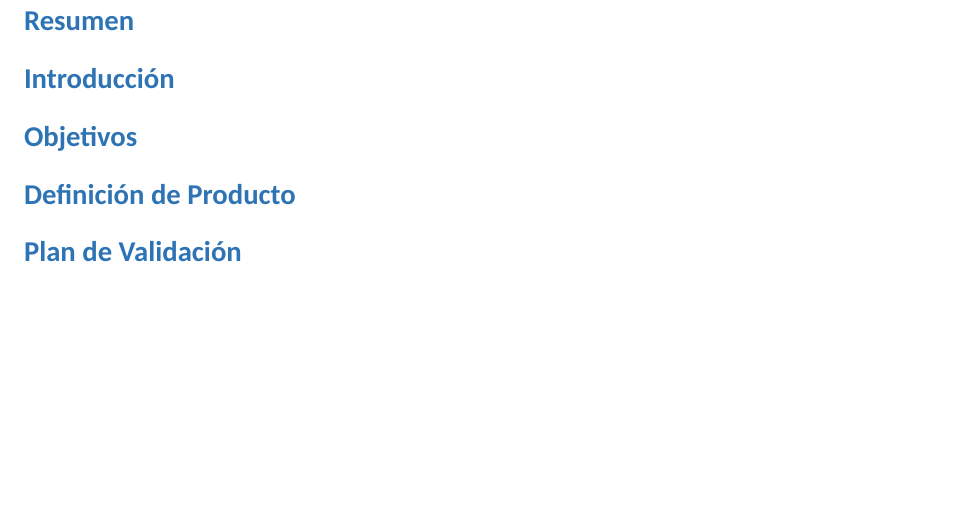
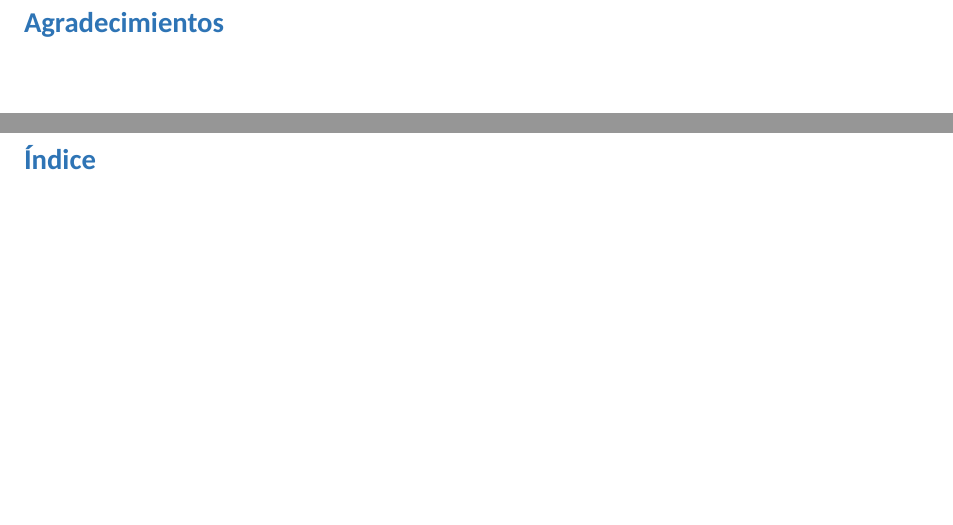
Before and after one commit to tlondero/Dise-o, a LaTeX document (Informe/Informe/Informe.tex): part of page 4 of 4 before the commit and two parts of pages 2 and 3 of 3 after it, the two joined at a grey line, cut at the place of the change. Compiled offline with XeLaTeX; a missing font is replaced by an installed copy or a similar font.

Commit message:
Update Informe.tex

```diff
--- a/Informe/Informe/Informe.tex
+++ b/Informe/Informe/Informe.tex
@@ -55,21 +55,18 @@
 %\input{../Acronimos/Acronimos.tex}
 
-\section*{Resumen}
+%\section*{Resumen}
 %\input{../Resumen/Resumen.tex}
 
-\section*{Introducción}
+%\section*{Introducción}
 %\input{../Introduccion/Introduccion.tex}
 
-\section*{Objetivos}
+%\section*{Objetivos}
 %\input{../Objetivos/Objetivos.tex}
 
-\section*{Definición de Producto}
+%\section*{Definición de Producto}
 %\input{../Definicion/Definicion.tex}
 
-\section*{Plan de Validación}
+%\section*{Plan de Validación}
 %\input{../Plan de validacion/Plan de validacion.tex}
 
-
-
-
 \end{document}
```
Also changed, not shown: Informe/Informe/Informe.tex (2 more changed lines).
